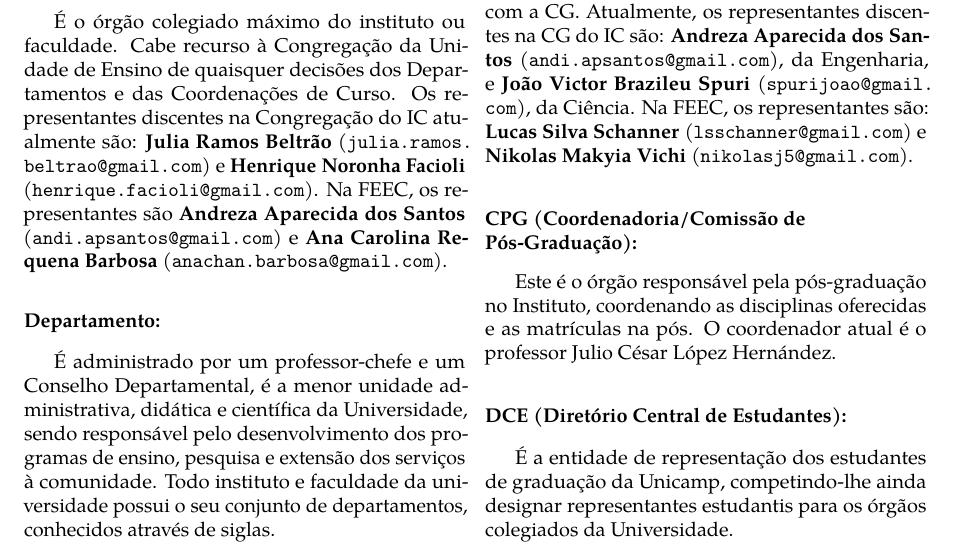
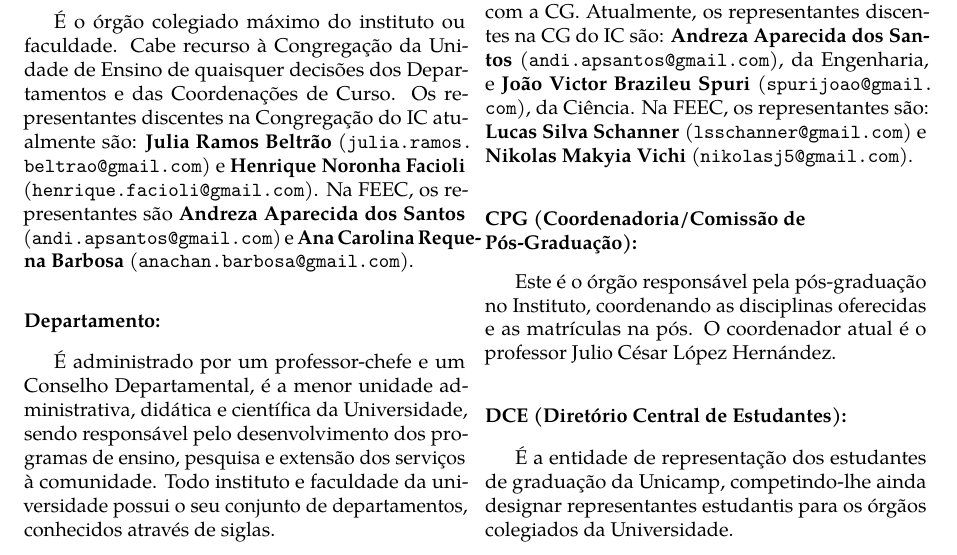
Before and after one commit to cacounicamp/Manual-do-Bixo, a LaTeX book (manual_do_bixo.tex, which reads unicamp/siglas.tex): part of page 42 of 70, cut so that both start at the same text. Compiled offline with pdfLaTeX.

Commit message:
Consertando erro de formatacao nos representantes da congregacao IC

```diff
--- a/unicamp/siglas.tex
+++ b/unicamp/siglas.tex
@@ -28,7 +28,7 @@
 (\email{julia.ramos.beltrao@gmail.com}) e \textbf{Henrique Noronha Facioli}
 (\email{henrique.facioli@gmail.com}). Na FEEC, os representantes são
 \textbf{Andreza Aparecida dos Santos} (\email{andi.apsantos@gmail.com}) e
-\textbf{Ana Carolina Requena Barbosa} (\email{anachan.barbosa@gmail.com}).
+\textbf{Ana Carolina Reque-na Barbosa} (\email{anachan.barbosa@gmail.com}).
 
 \subsubsection{Departamento:} É administrado por um professor-chefe e um
 Conselho Departamental, é a menor unidade administrativa, didática e científica
```
